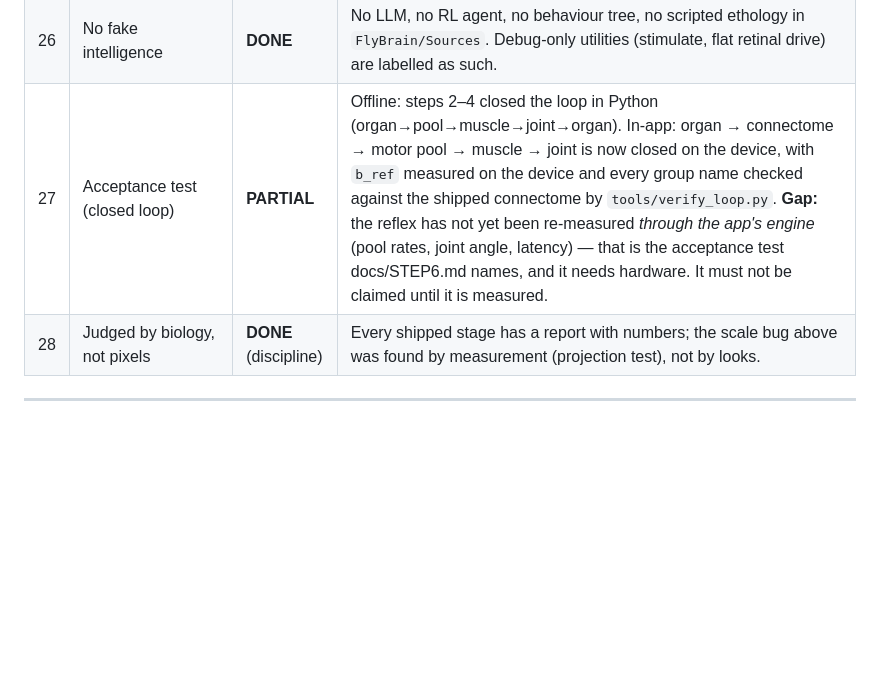
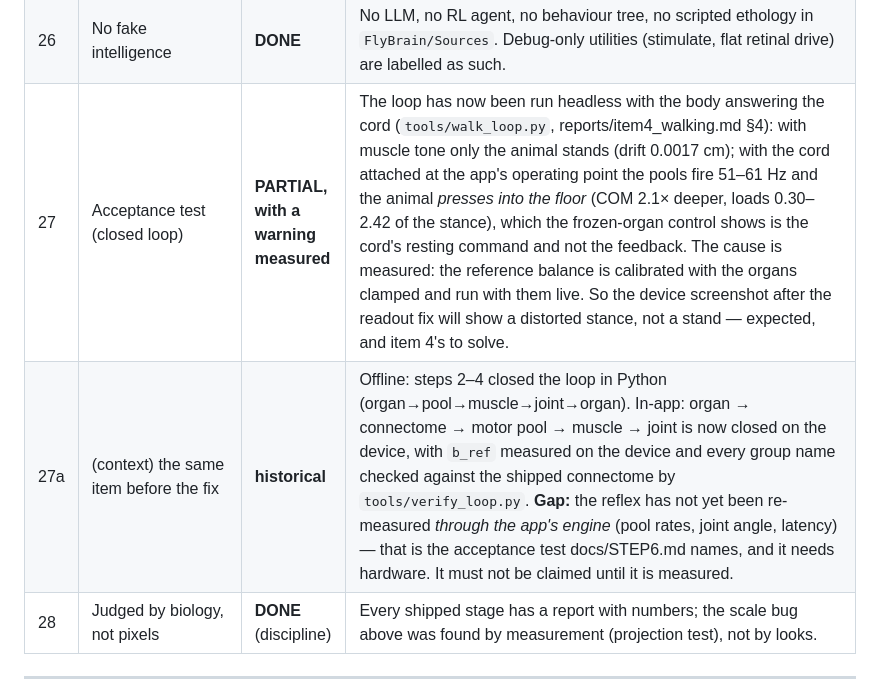
Before and after one commit to pr4yhk6zt6-wq/flybrain-ios, a Markdown page: docs/AUDIT.md, the part around the change. Drawn GitHub-style; blank space fills up the shorter version.

```diff
--- a/docs/AUDIT.md
+++ b/docs/AUDIT.md
@@ -190,7 +190,8 @@ multiplying by it is what produced the sliver screenshot.
 | 24 | Modular, headless-capable architecture | **DONE** | Connectome / SimulationEngine / Renderer / FlyDynamics / FlyLiveBody / FlyWorld / WorldView are separate files with narrow seams; Python tools run the whole science pipeline headless; brain sim runs with no body and vice versa. |
 | 25 | Incremental phases | **ON TRACK** | Phases 1–5 of the 12-phase plan complete and measured (reports/step1–5); current position ≈ phase 6–7 (VNC pathways, walking circuitry). |
 | 26 | No fake intelligence | **DONE** | No LLM, no RL agent, no behaviour tree, no scripted ethology in `FlyBrain/Sources`. Debug-only utilities (stimulate, flat retinal drive) are labelled as such. |
-| 27 | Acceptance test (closed loop) | **PARTIAL** | Offline: steps 2–4 closed the loop in Python (organ→pool→muscle→joint→organ). In-app: organ → connectome → motor pool → muscle → joint is now closed on the device, with `b_ref` measured on the device and every group name checked against the shipped connectome by `tools/verify_loop.py`. **Gap:** the reflex has not yet been re-measured *through the app's engine* (pool rates, joint angle, latency) — that is the acceptance test docs/STEP6.md names, and it needs hardware. It must not be claimed until it is measured. |
+| 27 | Acceptance test (closed loop) | **PARTIAL, with a warning measured** | The loop has now been run headless with the body answering the cord (`tools/walk_loop.py`, reports/item4_walking.md §4): with muscle tone only the animal stands (drift 0.0017 cm); with the cord attached at the app's operating point the pools fire 51–61 Hz and the animal *presses into the floor* (COM 2.1× deeper, loads 0.30–2.42 of the stance), which the frozen-organ control shows is the cord's resting command and not the feedback. The cause is measured: the reference balance is calibrated with the organs clamped and run with them live. So the device screenshot after the readout fix will show a distorted stance, not a stand — expected, and item 4's to solve. |
+| 27a | (context) the same item before the fix | **historical** | Offline: steps 2–4 closed the loop in Python (organ→pool→muscle→joint→organ). In-app: organ → connectome → motor pool → muscle → joint is now closed on the device, with `b_ref` measured on the device and every group name checked against the shipped connectome by `tools/verify_loop.py`. **Gap:** the reflex has not yet been re-measured *through the app's engine* (pool rates, joint angle, latency) — that is the acceptance test docs/STEP6.md names, and it needs hardware. It must not be claimed until it is measured. |
 | 28 | Judged by biology, not pixels | **DONE** (discipline) | Every shipped stage has a report with numbers; the scale bug above was found by measurement (projection test), not by looks. |
 
 ---
```
Also changed, not shown: reports/item4_walking.md (+60 -0 lines).
